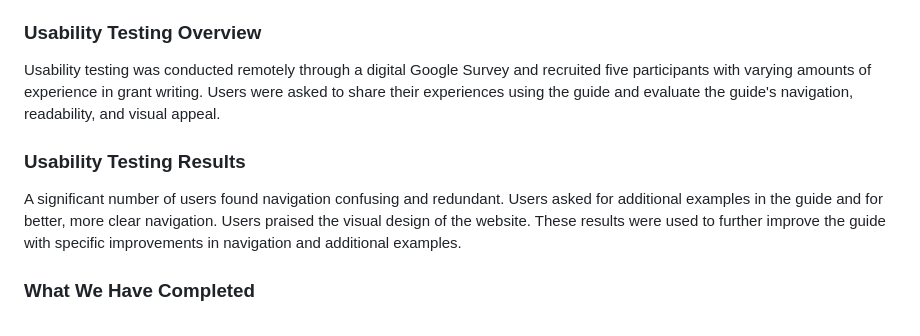
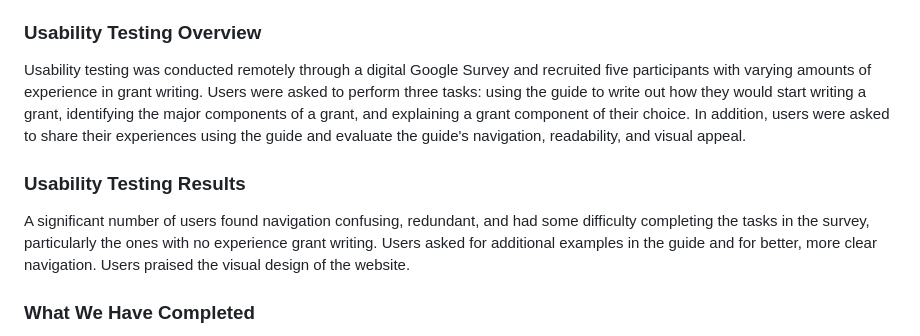
Before and after one commit to amymuro1/Team-Documentation-Project-, a Markdown page: Project-Report.md, the part around the change. GitHub-like rendering.

Commit message:
elaborated in usability testing sectionProject-Report.md

```diff
--- a/Project-Report.md
+++ b/Project-Report.md
@@ -5,9 +5,9 @@ The Group Documentation Project is a collaborative effort to create a technical
 ## Project Overview
 Our project focuses on creating a user-friendly beginner digital grant guide website to help writers who need to write a grant for their non-profit organization as well as aid them in using grant resources correctly. In our usability test, out of the 5 participants, we received a 2.4/5 in navigation, and a 2.2 in information readability. We also had issues of confusion within the navigation bar, and three participants requested sample content. With our results, and feedback we are focusing on refining the written content within the website, specifically the 'Document Guidance' section in our website. We aim to ensure our navigation and structure stay consistent throughout our document. We aim to eliminate visual and structural friction that users defined in our testing.
 ### Usability Testing Overview
-Usability testing was conducted remotely through a digital Google Survey and recruited five participants with varying amounts of experience in grant writing. Users were asked to share their experiences using the guide and evaluate the guide's navigation, readability, and visual appeal.
+Usability testing was conducted remotely through a digital Google Survey and recruited five participants with varying amounts of experience in grant writing. Users were asked to perform three tasks: using the guide to write out how they would start writing a grant, identifying the major components of a grant, and explaining a grant component of their choice. In addition, users were asked to share their experiences using the guide and evaluate the guide's navigation, readability, and visual appeal.
 ### Usability Testing Results
-A significant number of users found navigation confusing and redundant. Users asked for additional examples in the guide and for better, more clear navigation. Users praised the visual design of the website. These results were used to further improve the guide with specific improvements in navigation and additional examples.
+A significant number of users found navigation confusing, redundant, and had some difficulty completing the tasks in the survey, particularly the ones with no experience grant writing. Users asked for additional examples in the guide and for better, more clear navigation. Users praised the visual design of the website.
 ### What We Have Completed
 Formulated Audience Focused Frameworks: Built a custom digital grant writing resource using HTML and CSS to ensure structural clarity and accessibility.
 
```
